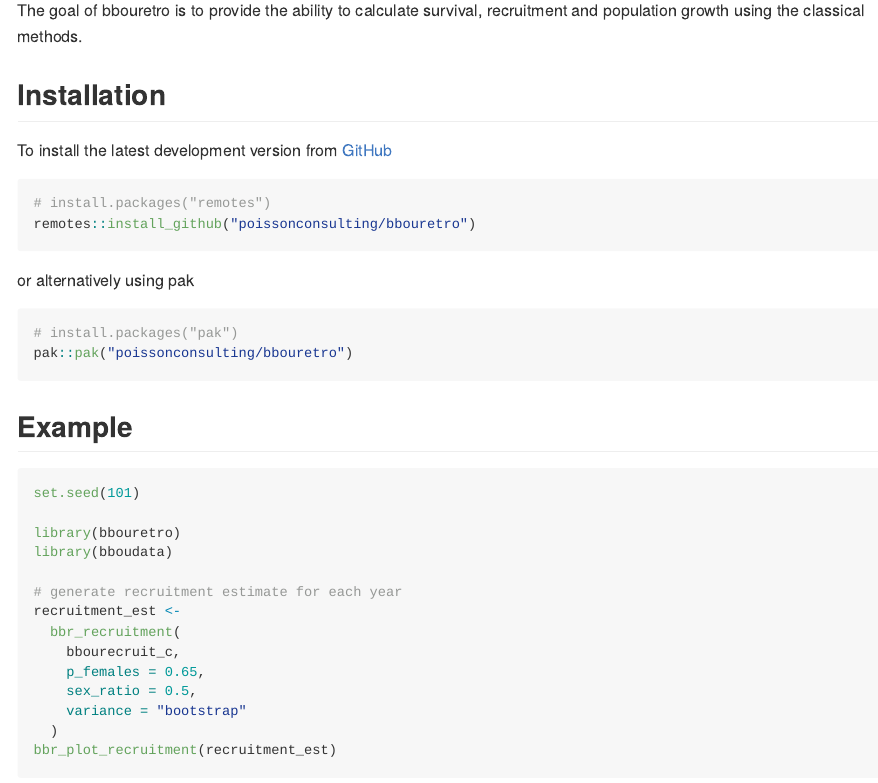
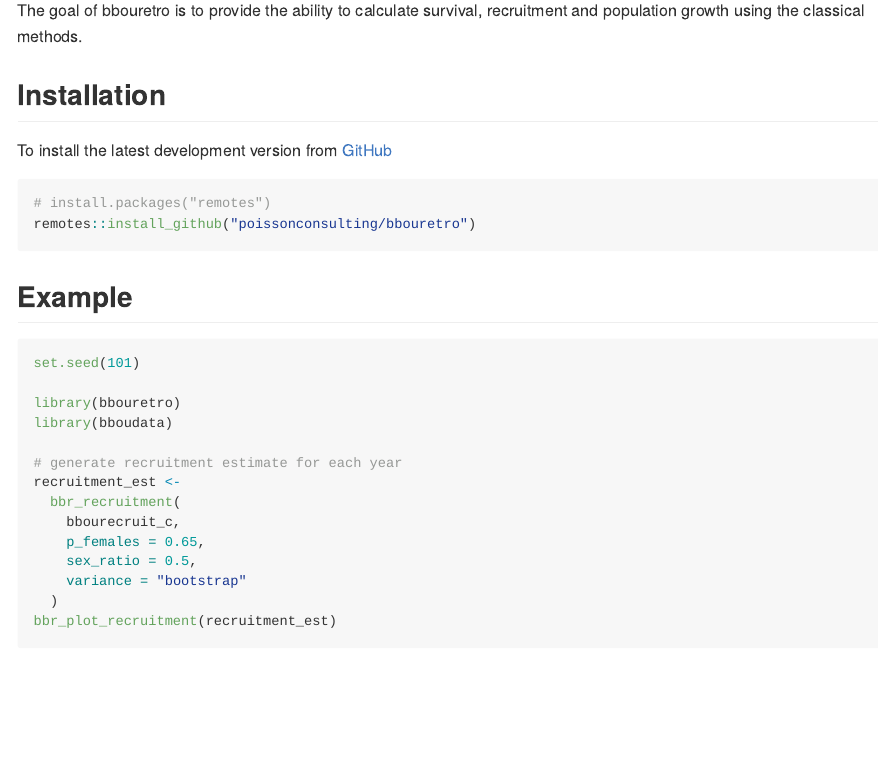
Before and after one commit to poissonconsulting/bbouretro, an R Markdown document (README.Rmd): the page in a window 1100 px wide, from 180 px down. The pictures show the output file README.md that the author committed with the source, drawn offline in the style of GitHub; badge pictures from the web are left out.

Commit message:
remove pak ref

````diff
--- a/README.Rmd
+++ b/README.Rmd
@@ -44,13 +44,6 @@
 ```{r, eval=FALSE}
 # install.packages("remotes")
 remotes::install_github("poissonconsulting/bbouretro")
-```
-
-or alternatively using pak
-
-```{r, eval=FALSE}
-# install.packages("pak")
-pak::pak("poissonconsulting/bbouretro")
 ```
 
 ## Example
````
Also changed, not shown: README.md, 8 other files.
